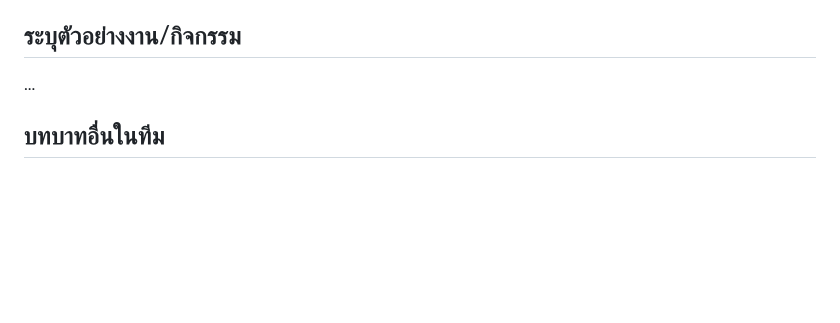
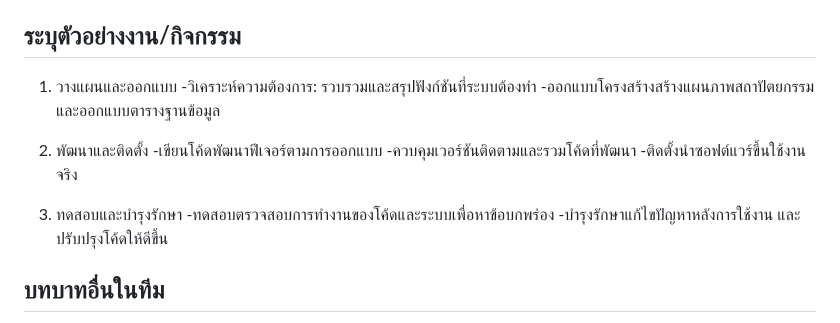
Before and after one commit to cpecodebattle/engce301-team-cpeno1, a Markdown page: SE_INTRO_NOTES.md, the part around the change. Drawn GitHub-style; blank space fills up the shorter version.

Commit message:
add: work example SE

```diff
--- a/SE_INTRO_NOTES.md
+++ b/SE_INTRO_NOTES.md
@@ -1,7 +1,17 @@
 # บทบาทของวิศวกรซอฟต์แวร์ (Software Engineer Role)
 วิศวกรซอฟต์แวร์คือผู้รับผิดชอบในการวางแผน ออกแบบ พัฒนา และดูแลระบบซอฟต์แวร์ให้ทำงานได้ถูกต้องและมีประสิทธิภาพ พวกเขาต้องวิเคราะห์ความต้องการของผู้ใช้ แปลงให้เป็นโครงสร้างระบบ และเขียนโค้ดตามมาตรฐานที่ดี รวมถึงตรวจสอบคุณภาพด้วยการทดสอบในหลายระดับ วิศวกรซอฟต์แวร์ยังต้องแก้ไขปัญหาและบำรุงรักษาระบบหลังใช้งานจริง เพื่อให้ระบบมีความเสถียร ปลอดภัย และรองรับการขยายตัว นอกจากนี้ยังทำงานร่วมกับทีมอื่น เช่น นักออกแบบ นักทดสอบ และผู้เกี่ยวข้อง เพื่อให้ซอฟต์แวร์ตรงตามเป้าหมายของธุรกิจและผู้ใช้ที่สุด
 ## ระบุตัวอย่างงาน/กิจกรรม
-...
+1. วางแผนและออกแบบ
+    -วิเคราะห์ความต้องการ: รวบรวมและสรุปฟังก์ชันที่ระบบต้องทำ
+    -ออกแบบโครงสร้างสร้างแผนภาพสถาปัตยกรรมและออกแบบตารางฐานข้อมูล
+2. พัฒนาและติดตั้ง
+    -เขียนโค้ดพัฒนาฟีเจอร์ตามการออกแบบ
+    -ควบคุมเวอร์ชันติดตามและรวมโค้ดที่พัฒนา
+    -ติดตั้งนำซอฟต์แวร์ขึ้นใช้งานจริง
+
+3. ทดสอบและบำรุงรักษา
+    -ทดสอบตรวจสอบการทำงานของโค้ดและระบบเพื่อหาข้อบกพร่อง
+    -บำรุงรักษาแก้ไขปัญหาหลังการใช้งาน และปรับปรุงโค้ดให้ดีขึ้น
 ## บทบาทอื่นในทีม
 - ...
 - ...
```
